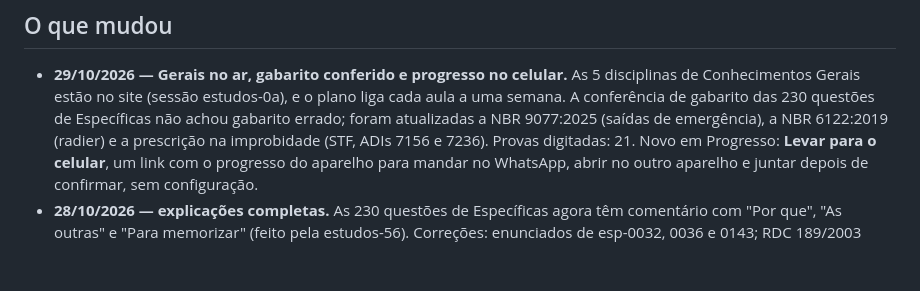
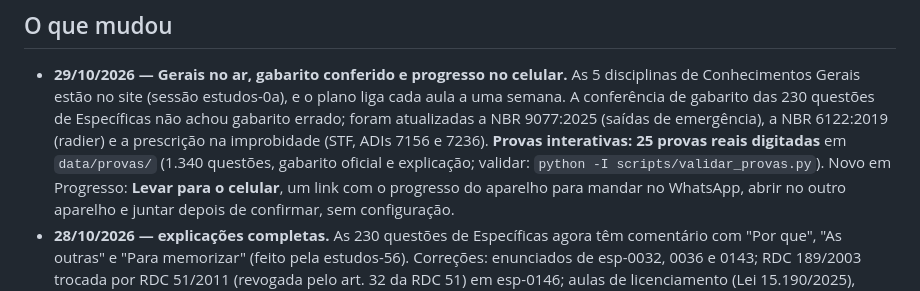
Before and after one commit to arthursergio-hue/estudos-concurso-cg, a Markdown page: README.md, the part around the change. Rendered like a GitHub page; blank space fills up the shorter version.

Commit message:
Documentação: 25 provas interativas no ar; cadernos que faltam
Co-Authored-By: Claude Opus 5.5 <noreply@anthropic.com>

```diff
--- a/README.md
+++ b/README.md
@@ -45,7 +45,8 @@ Tem três partes:
 - **29/10/2026 — Gerais no ar, gabarito conferido e progresso no celular.** As 5 disciplinas de Conhecimentos Gerais
   estão no site (sessão estudos-0a), e o plano liga cada aula a uma semana. A conferência de gabarito das 230 questões
   de Específicas não achou gabarito errado; foram atualizadas a NBR 9077:2025 (saídas de emergência), a NBR 6122:2019
-  (radier) e a prescrição na improbidade (STF, ADIs 7156 e 7236). Provas digitadas: 21. Novo em Progresso: **Levar
+  (radier) e a prescrição na improbidade (STF, ADIs 7156 e 7236). **Provas interativas: 25 provas reais digitadas** em `data/provas/` (1.340 questões,
+  gabarito oficial e explicação; validar: `python -I scripts/validar_provas.py`). Novo em Progresso: **Levar
   para o celular**, um link com o progresso do aparelho para mandar no WhatsApp, abrir no outro aparelho e juntar
   depois de confirmar, sem configuração.
 - **28/10/2026 — explicações completas.** As 230 questões de Específicas agora têm comentário com "Por que", "As outras" e "Para memorizar" (feito pela estudos-56). Correções: enunciados de esp-0032, 0036 e 0143; RDC 189/2003 trocada por RDC 51/2011 (revogada pelo art. 32 da RDC 51) em esp-0146; aulas de licenciamento (Lei 15.190/2025), hidrossanitárias (NBR 17076:2024), SPDA (NBR 5419:2026), conforto (NBR 15220-3:2024) e EAS (RDC 51/2011) atualizadas.
```
Also changed, not shown: PROXIMA-SESSAO.md (+11 -10 lines).
